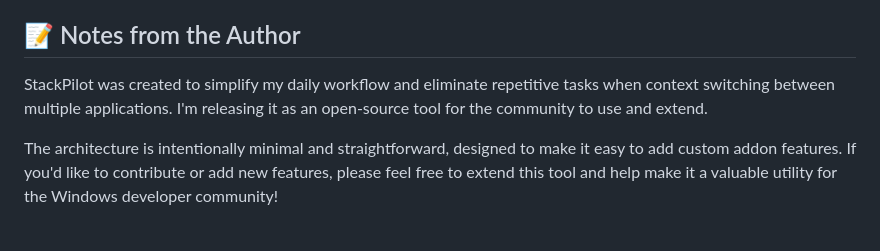
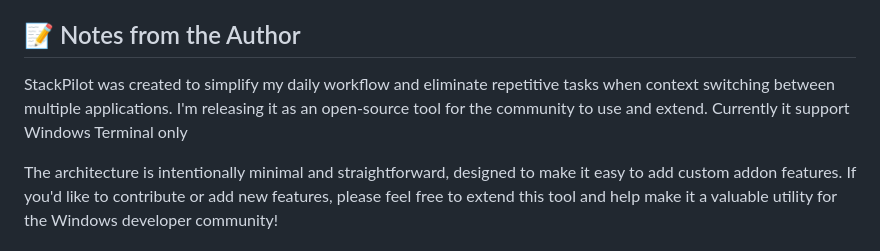
Before and after one commit to Santo63-byte/StackPilot, a Markdown page: README.md, the part around the change. Drawn GitHub-style.

Commit message:
Clarify Windows Terminal support in README
Updated README to specify Windows Terminal support.

```diff
--- a/README.md
+++ b/README.md
@@ -31,7 +31,7 @@ StackPilot is designed for windows developers who work with multiple development
 
 ## 📝 Notes from the Author
 
-StackPilot was created to simplify my daily workflow and eliminate repetitive tasks when context switching between multiple applications. I'm releasing it as an open-source tool for the community to use and extend.
+StackPilot was created to simplify my daily workflow and eliminate repetitive tasks when context switching between multiple applications. I'm releasing it as an open-source tool for the community to use and extend. Currently it support Windows Terminal only
 
 The architecture is intentionally minimal and straightforward, designed to make it easy to add custom addon features. If you'd like to contribute or add new features, please feel free to extend this tool and help make it a valuable utility for the Windows developer community!
 
```
